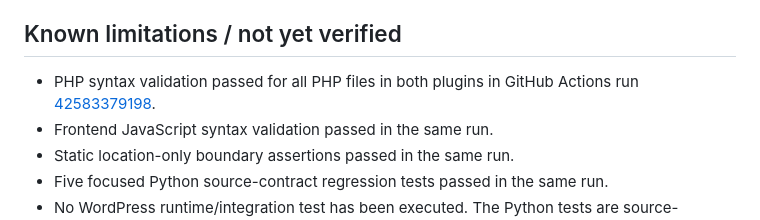
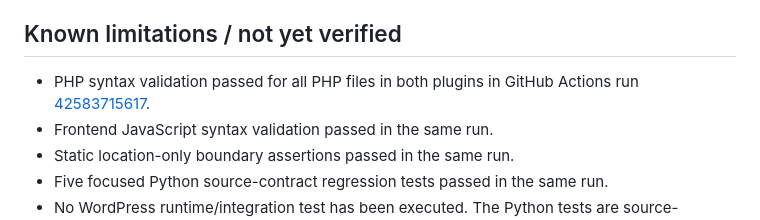
Before and after one commit to GeraldDaquila/living-archive-backend, a Markdown page: audits/EI-HRN-development-increment-03-location-only-adapter-2026-11-09.md, the part around the change. Rendered like a GitHub page.

Commit message:
Record final passing adapter validation after runtime guard

```diff
--- a/audits/EI-HRN-development-increment-03-location-only-adapter-2026-11-09.md
+++ b/audits/EI-HRN-development-increment-03-location-only-adapter-2026-11-09.md
@@ -42,7 +42,7 @@ Static source checks confirmed:
 
 ## Known limitations / not yet verified
 
-- PHP syntax validation passed for all PHP files in both plugins in GitHub Actions run [42583379198](https://github.com/GeraldDaquila/living-archive-backend/actions/runs/42583379198).
+- PHP syntax validation passed for all PHP files in both plugins in GitHub Actions run [42583715617](https://github.com/GeraldDaquila/living-archive-backend/actions/runs/42583715617).
 - Frontend JavaScript syntax validation passed in the same run.
 - Static location-only boundary assertions passed in the same run.
 - Five focused Python source-contract regression tests passed in the same run.
```
